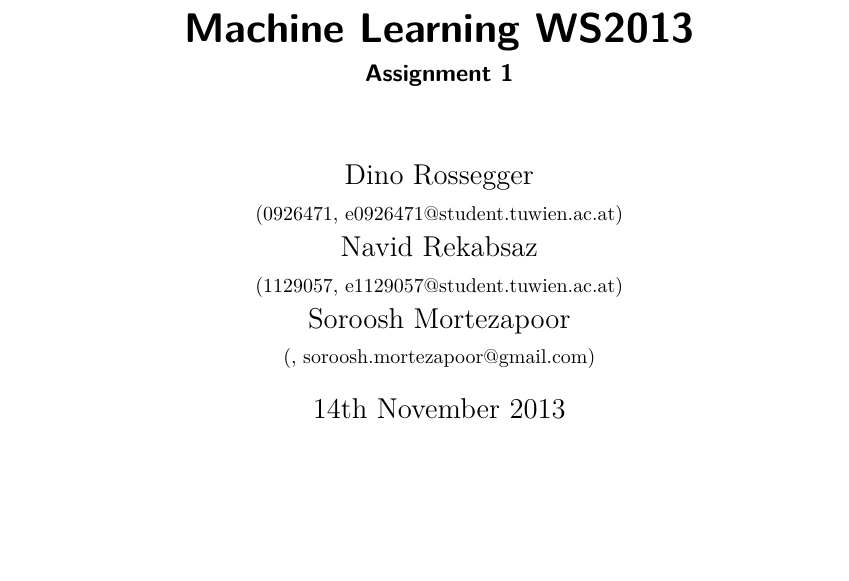
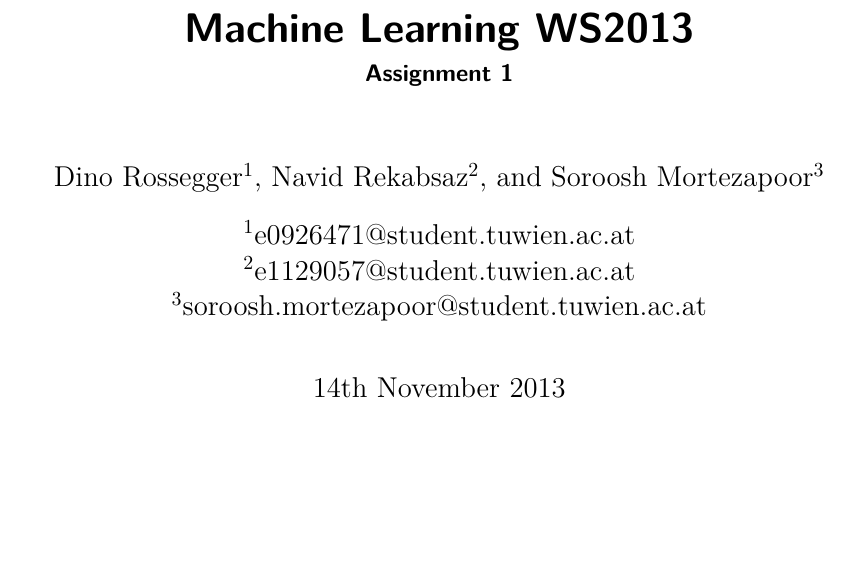
Before and after one commit to drossegger/ml-ex1, a LaTeX document (doc/src/document.tex, which reads doc/src/config.tex, doc/src/title.tex): part of page 1 of 12, cut so that both start at the same text. Compiled offline with pdfLaTeX.

Commit message:
UPDATE - First page updated

```diff
--- a/doc/src/config.tex
+++ b/doc/src/config.tex
@@ -18,6 +18,8 @@
 \usepackage{paralist}
 \usepackage{enumitem}
 \usepackage{multicol}
+\usepackage[utf8]{inputenc}
+\usepackage{authblk}
 
 \newcommand{\tick}{\ding{52}}
 \newcommand{\cross}{\ding{56}}
--- a/doc/src/title.tex
+++ b/doc/src/title.tex
@@ -1,10 +1,11 @@
 \title{Machine Learning WS2013}
 \subtitle{Assignment 1 \\[0.8cm] {\rmfamily\normalfont\Large}}
 
-\author{
-Dino Rossegger \\{\small (0926471, e0926471@student.tuwien.ac.at)}\\
-Navid Rekabsaz \\{\small (1129057, e1129057@student.tuwien.ac.at)}\\
-Soroosh Mortezapoor \\{\small (, soroosh.mortezapoor@gmail.com)}\\
-}
+\author[1]{Dino Rossegger}
+\author[2]{Navid Rekabsaz}
+\author[3]{Soroosh Mortezapoor}
+\affil[1]{e0926471@student.tuwien.ac.at}
+\affil[2]{e1129057@student.tuwien.ac.at}
+\affil[3]{soroosh.mortezapoor@student.tuwien.ac.at}
 
 \date{\today}
```
